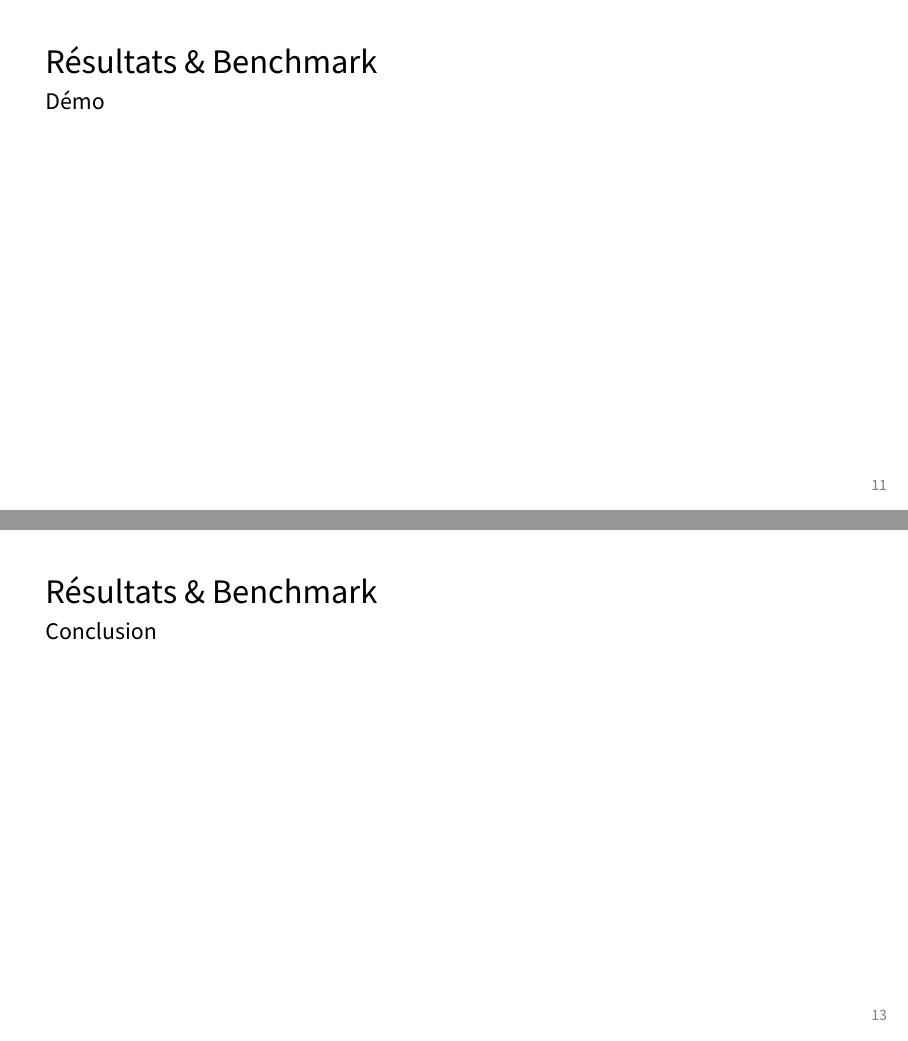
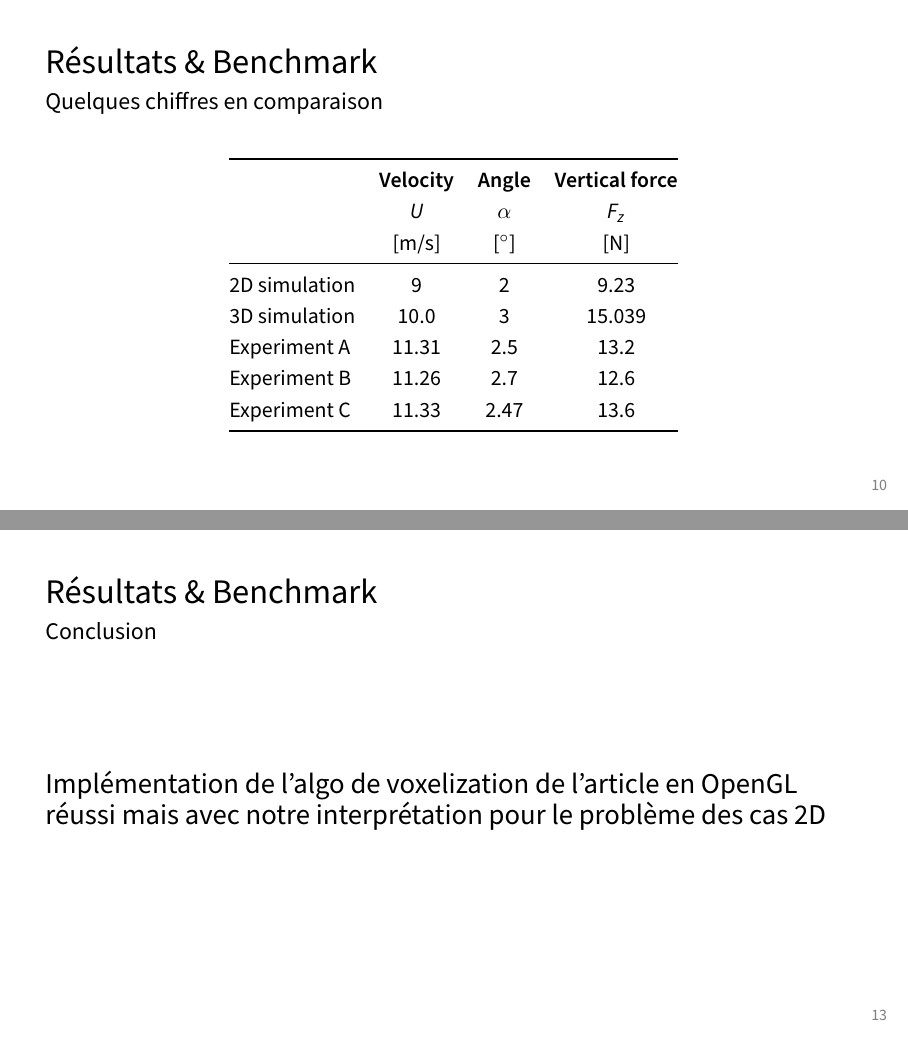
Before and after one commit to francoispalma/Mapare-EVUPOS, LaTeX slides (Presentation/main.tex, which reads Presentation/frames.tex): pages 16 and 18 of 18 before the commit and pages 15 and 18 of 18 after it, joined at a grey line. Compiled offline with pdfLaTeX.

Commit message:
fills some slices

```diff
--- a/Presentation/frames.tex
+++ b/Presentation/frames.tex
@@ -182,6 +192,22 @@
 
 \begin{frame}[fragile=singleslide]{\insertsectionhead}
   \framesubtitle{\insertsubsectionhead}
+  \begin{table}
+    \centering
+    \begin{tabular}{@{} lccc @{}}
+      \toprule
+      & \textbf{Velocity} & \textbf{Angle}  & \textbf{Vertical force} \\
+      & $U$ & $\alpha$  & $F_z$ \\
+      & [m/s] & [$^\circ$]  & [N] \\
+      \midrule
+      2D simulation  & 9 & 2 & 9.23 \\
+      3D simulation  & 10.0 & 3 & 15.039 \\
+      Experiment A   & 11.31 & 2.5 & 13.2 \\
+      Experiment B   & 11.26 & 2.7 & 12.6 \\
+      Experiment C   & 11.33 & 2.47 & 13.6 \\
+      \bottomrule
+    \end{tabular}
+  \end{table}
 \end{frame}
 
 %--------------------------------------
@@ -214,4 +245,5 @@
 
 \begin{frame}[fragile=singleslide]{\insertsectionhead}
   \framesubtitle{\insertsubsectionhead}
+  {\Large Implémentation de l’algo de voxelization de l’article en OpenGL réussi mais avec notre interprétation pour le problème des cas 2D}
 \end{frame}
```
Also changed, not shown: Presentation/resources/demo.png (added), Presentation/resources/scanlines.png (added), Presentation/frames.tex (41 more changed lines).
